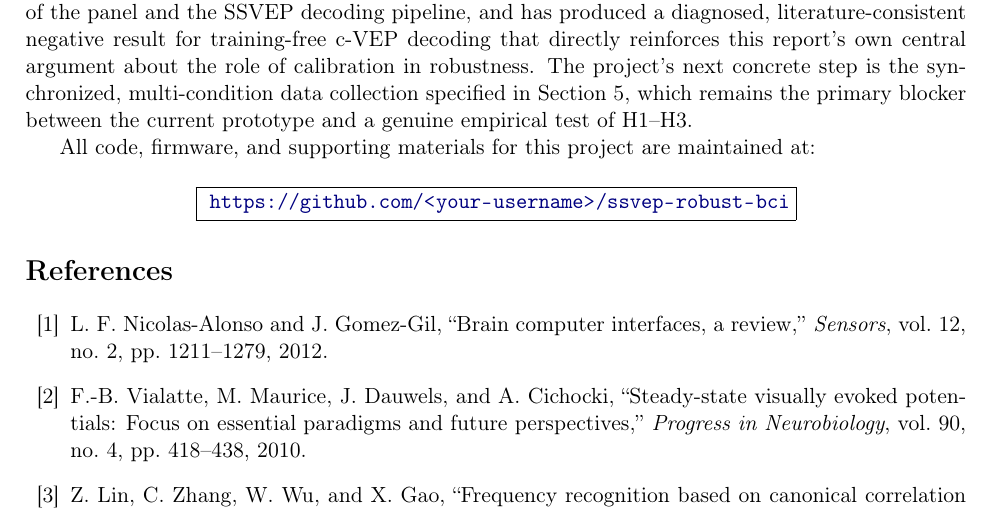
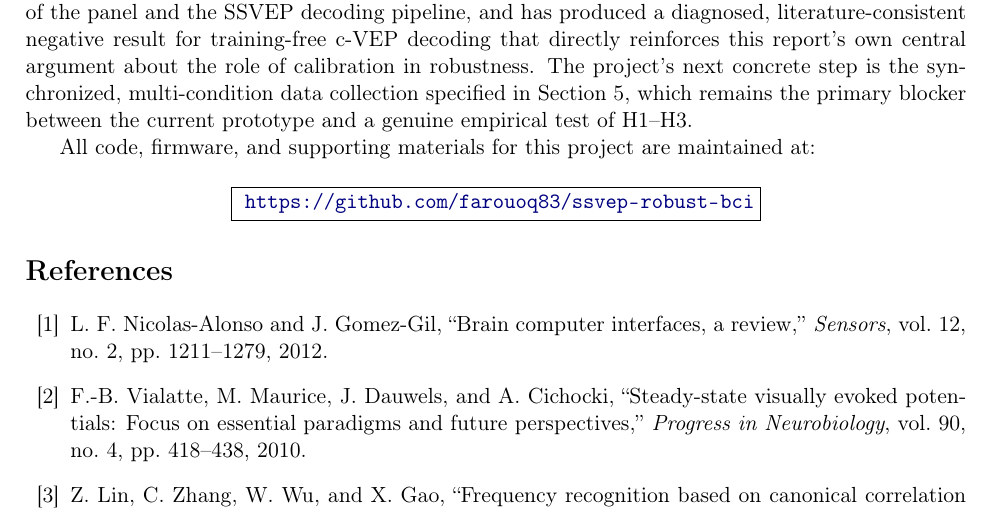
Before and after one commit to farouoq83/ssvep-robust-bci, a LaTeX paper (report/ssvep_report.tex): part of page 27 of 28, cut so that both start at the same text. Compiled offline with pdfLaTeX.

Commit message:
GitHub link fixed

```diff
--- a/report/ssvep_report.tex
+++ b/report/ssvep_report.tex
@@ -751,7 +751,7 @@ This report has reviewed the SSVEP-BCI decoding literature through the lens of a
 All code, firmware, and supporting materials for this project are maintained at:\\
 $$\boxed{
 \text{
-\url{https://github.com/<your-username>/ssvep-robust-bci}}}
+\url{https://github.com/farouoq83/ssvep-robust-bci}}}
 $$
 % =====================================================================
 \bibliographystyle{IEEEtran}
```
Also changed, not shown: report/ssvep_report.pdf.
